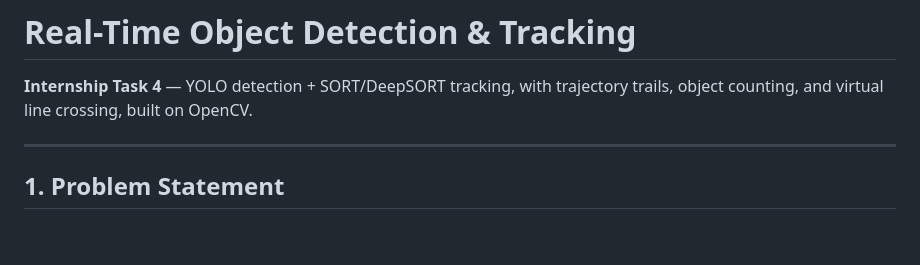
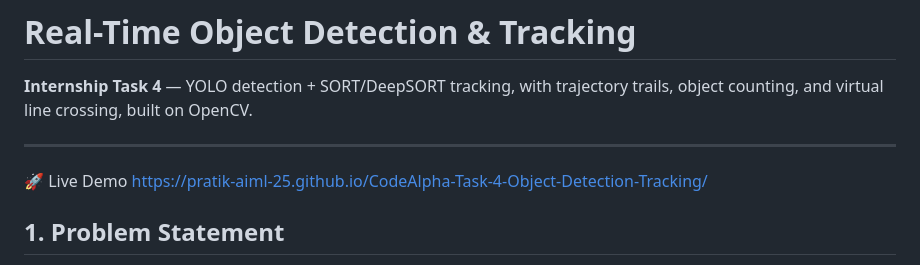
Before and after one commit to Pratik-AIML-25/CodeAlpha-Task-4-Object-Detection-Tracking, a Markdown page: README.md, the part around the change. GitHub-like rendering; blank space fills up the shorter version.

Commit message:
Add live demo link to README
Added a link to the live demo of the project in the README.

```diff
--- a/README.md
+++ b/README.md
@@ -4,6 +4,8 @@
 object counting, and virtual line crossing, built on OpenCV.
 
 ---
+🚀 Live Demo
+https://pratik-aiml-25.github.io/CodeAlpha-Task-4-Object-Detection-Tracking/
 
 ## 1. Problem Statement
 
```
